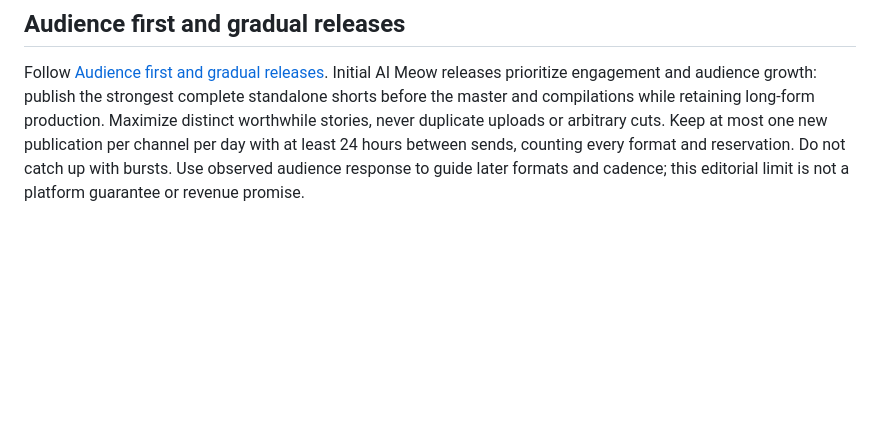
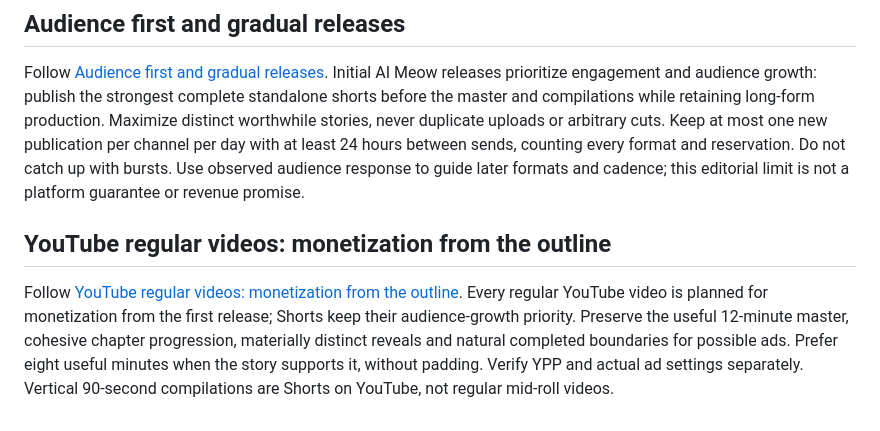
Before and after one commit to Giomaster/ytfun, a Markdown page: CLAUDE.md, the part around the change. GitHub-like rendering; blank space fills up the shorter version.

```diff
--- a/CLAUDE.md
+++ b/CLAUDE.md
@@ -97,3 +97,13 @@ duplicate uploads or arbitrary cuts. Keep at most one new publication per channe
 per day with at least 24 hours between sends, counting every format and reservation.
 Do not catch up with bursts. Use observed audience response to guide later formats
 and cadence; this editorial limit is not a platform guarantee or revenue promise.
+
+## YouTube regular videos: monetization from the outline
+
+Follow [YouTube regular videos: monetization from the outline](AGENTS.md#youtube-regular-videos-monetization-from-the-outline).
+Every regular YouTube video is planned for monetization from the first release;
+Shorts keep their audience-growth priority. Preserve the useful 12-minute master,
+cohesive chapter progression, materially distinct reveals and natural completed
+boundaries for possible ads. Prefer eight useful minutes when the story supports
+it, without padding. Verify YPP and actual ad settings separately. Vertical
+90-second compilations are Shorts on YouTube, not regular mid-roll videos.
```
Also changed, not shown: AGENTS.md (+31 -2 lines).
